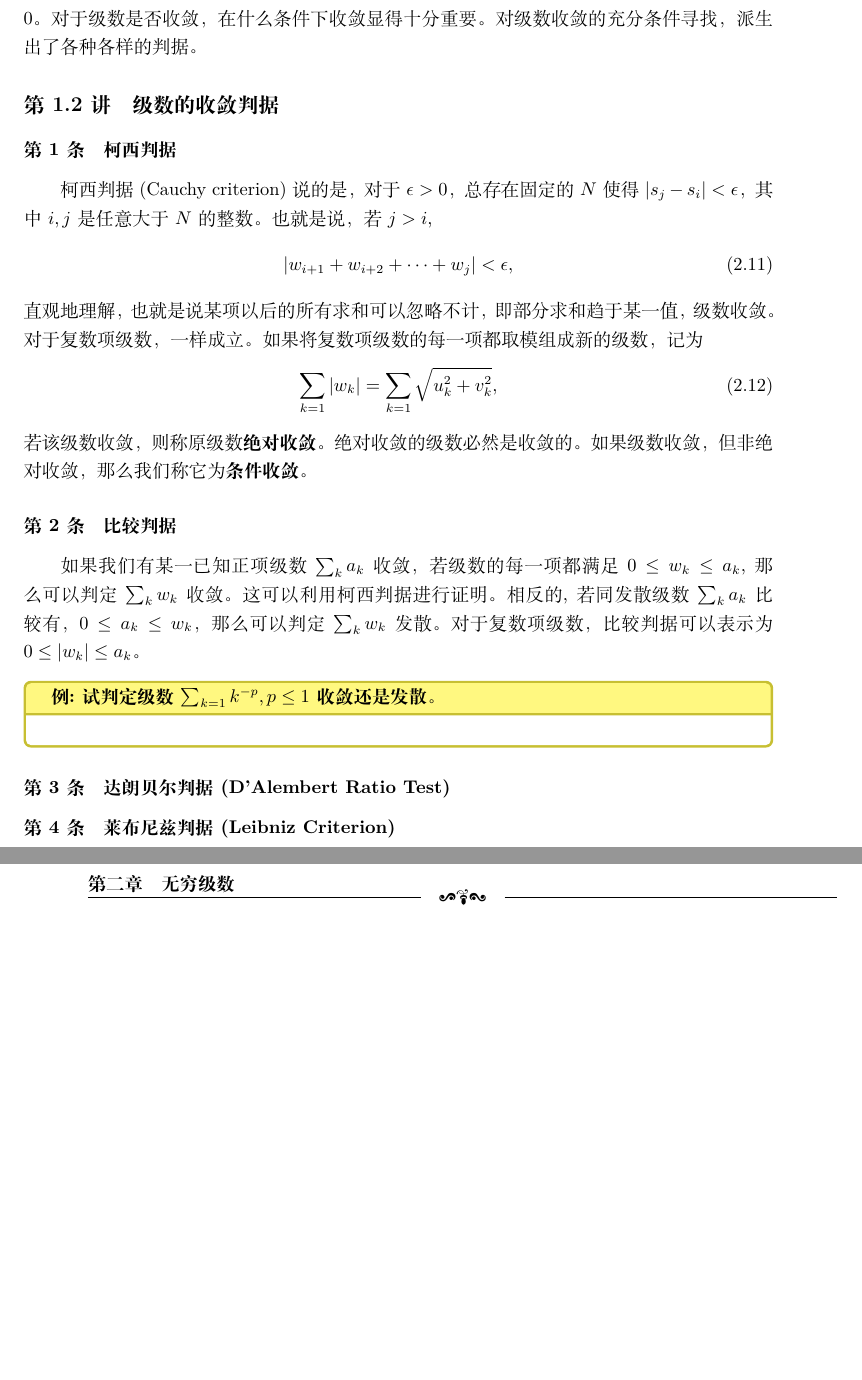
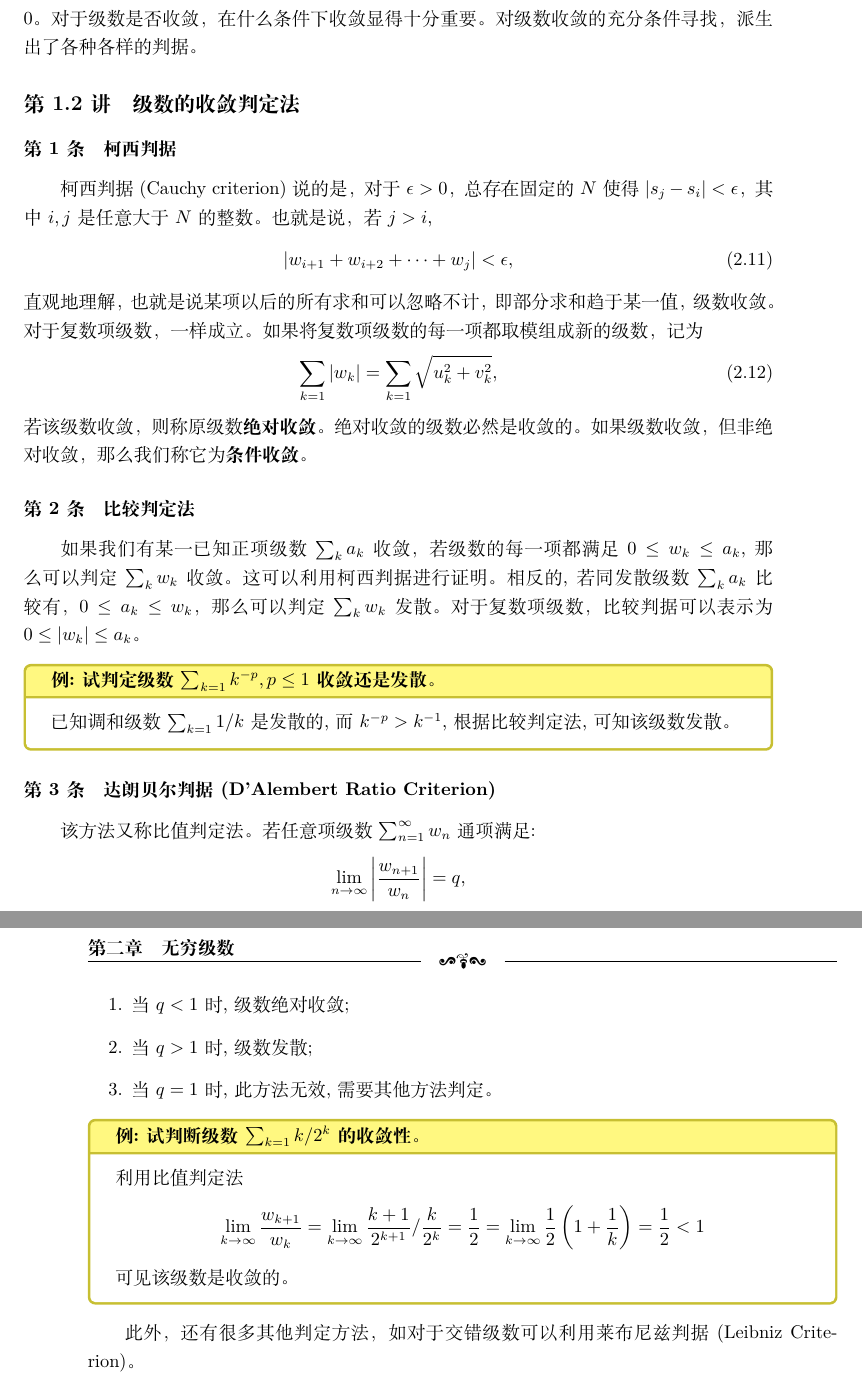
Before and after one commit to kluophysics/mathphy, a LaTeX book (lecture/master.tex, which reads lecture/chap02/convergence_test.tex): two parts of pages 23 and 24 of 32, joined at a grey line, cut so that both start at the same text, the shorter picture padded with empty space. Compiled offline with XeLaTeX.

```diff
--- a/lecture/chap02/convergence_test.tex
+++ b/lecture/chap02/convergence_test.tex
@@ -1,4 +1,4 @@
-\subsection{级数的收敛判据}
+\subsection{级数的收敛判定法}
 
 \subsubsection{柯西判据}
 柯西判据(Cauchy criterion)说的是，对于$\epsilon>0$， 总存在固定的$N$使得$|s_j - s_i|< \epsilon$， 其中$i,j$是任意大于$N$的整数。也就是说，若$j>i$,
@@ -11,19 +11,53 @@
     \sum_{k=1} |w_k| = \sum_{k=1}\sqrt { u_k^2 + v_k^2},
 \end{equation}
 若该级数收敛，则称原级数\textbf{绝对收敛}。绝对收敛的级数必然是收敛的。如果级数收敛，但非绝对收敛，那么我们称它为\textbf{条件收敛}。
-\subsubsection{比较判据}
+\subsubsection{比较判定法}
 如果我们有某一已知正项级数 $\sum_k a_k$收敛，若级数的每一项都满足 $0 \leq w_k \leq a_k$, 那么可以判定$\sum_k w_k$收敛。
 这可以利用柯西判据进行证明。相反的, 若同发散级数$\sum_{k} a_k$比较有，$0 \leq a_k  \leq w_k$， 那么可以判定$\sum_k w_k$发散。
 对于复数项级数，比较判据可以表示为$0 \leq |w_k| \leq a_k$。
 
 \begin{examplebox}{试判定级数$\sum_{k=1} k^{-p}, p\leq 1$收敛还是发散。}
-
+    已知调和级数$\sum_{k=1}1/k$是发散的,而 $k^{-p} > k^{-1}$, 根据比较判定法,可知该级数发散。
 \end{examplebox}
 
-\subsubsection{达朗贝尔判据(D'Alembert Ratio Test)}
+\subsubsection{达朗贝尔判据(D'Alembert Ratio Criterion)}
+% 级数$\sum_{n} w_n$，对足够大的$N$和与$N$无关的常数$r$，若满足条件$w_{n+1} / w_{n} \leq r < 1$，那么该级数收敛。反之，若$w_{n+1} / w_{n} \geq >= 1$,
+% ，该级数发散。
+该方法又称比值判定法。
+若任意项级数 $\sum_{n=1}^{\infty} w_n$ 通项满足:
+$$
+\lim _{n \to \infty}\left|\frac{w_{n+1}}{w_n}\right|=q ,
+$$
+\begin{enumerate}
+    \item 当 $q<1$ 时, 级数绝对收敛;
+    \item 当 $q>1$ 时, 级数发散;
+    \item 当 $q=1$ 时, 此方法无效,需要其他方法判定。
+\end{enumerate}
 
-\subsubsection{莱布尼兹判据(Leibniz Criterion)}
+\begin{examplebox}{试判断级数$\sum_{k=1} k/2^k$的收敛性。}
+    利用比值判定法
+    \[
+        \lim_{k\to \infty} \frac{w_{k+1}}{w_k}=\lim_{k\to \infty} \frac{k+1}{2^{k+1}} / \frac{k}{2^{k}}=\frac{1}{2}
+        = \lim_{k\to \infty} \frac{1}{2}\left(1+\frac{1}{k}\right)
+        = \half < 1
+    \]
+    可见该级数是收敛的。
+\end{examplebox}
+% $\frac{w_{k+1}}{w_k}=r ， r 5 k$ 死关，
+% 世東 $r<1$ ，那昍数收斂。
+% 当 $r=1$ ，榇弅
+% $$
+% \frac{a_{k+1}}{a_k}=\frac{k}{k+1}<
+% $$
+% $$
+% \begin{gathered}
+% \frac{w_{k+1}}{w_k}=\frac{k+1}{2^{k+1}} / \frac{k}{2^{k+}}=\frac{1}{2} \frac{k+1}{k} \Rightarrow \frac{1}{2}<1 \\
+% =\frac{1}{2}\left(1+\frac{1}{k}\right) \leqslant \frac{3}{4} \quad(k \geqslant 2)
+% \end{gathered}
+% $$
 
-\begin{enumerate}
-    \item
-\end{enumerate}
+% \subsubsection{莱布尼兹判据(Leibniz Criterion)}
+此外，还有很多其他判定方法，如对于交错级数可以利用莱布尼兹判据(Leibniz Criterion)。
+% \begin{enumerate}
+%     \item
+% \end{enumerate}
```
Also changed, not shown: lecture/chap02/power_series.tex (added, +6 -0 lines), lecture/chap02/series.tex (+1 -0 lines).
